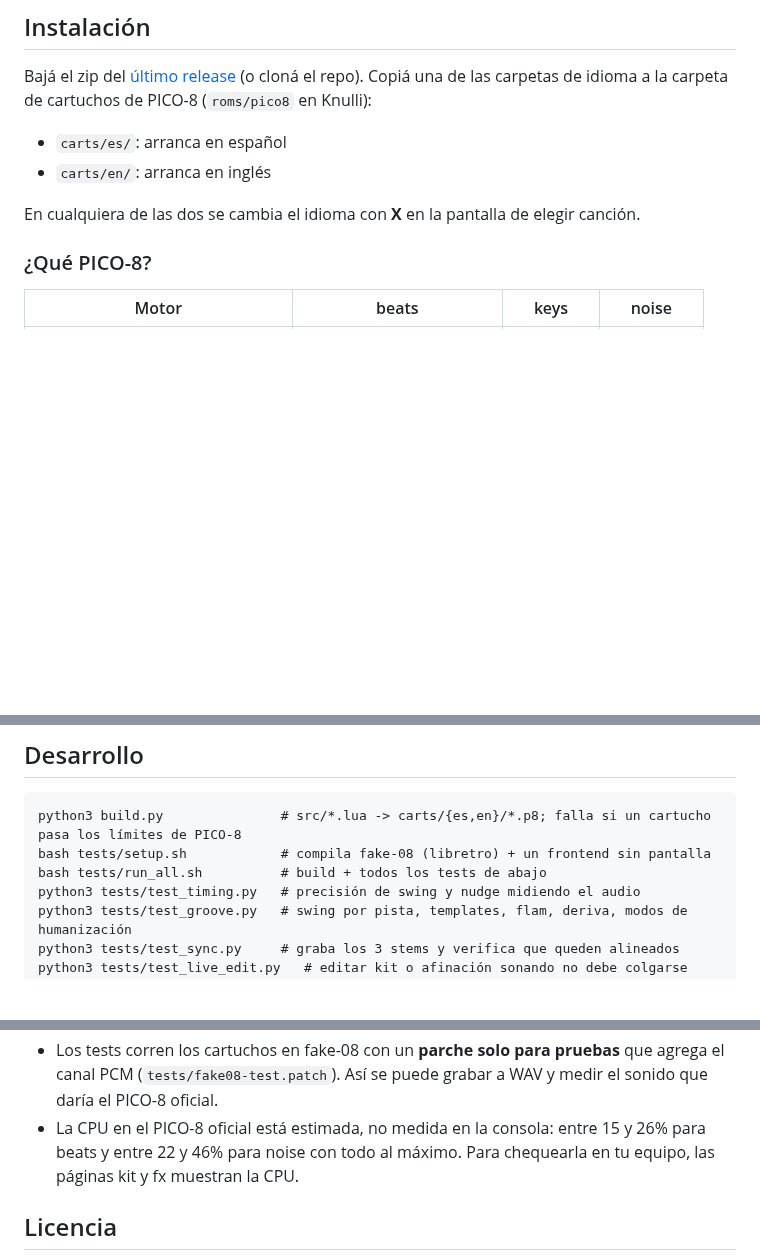
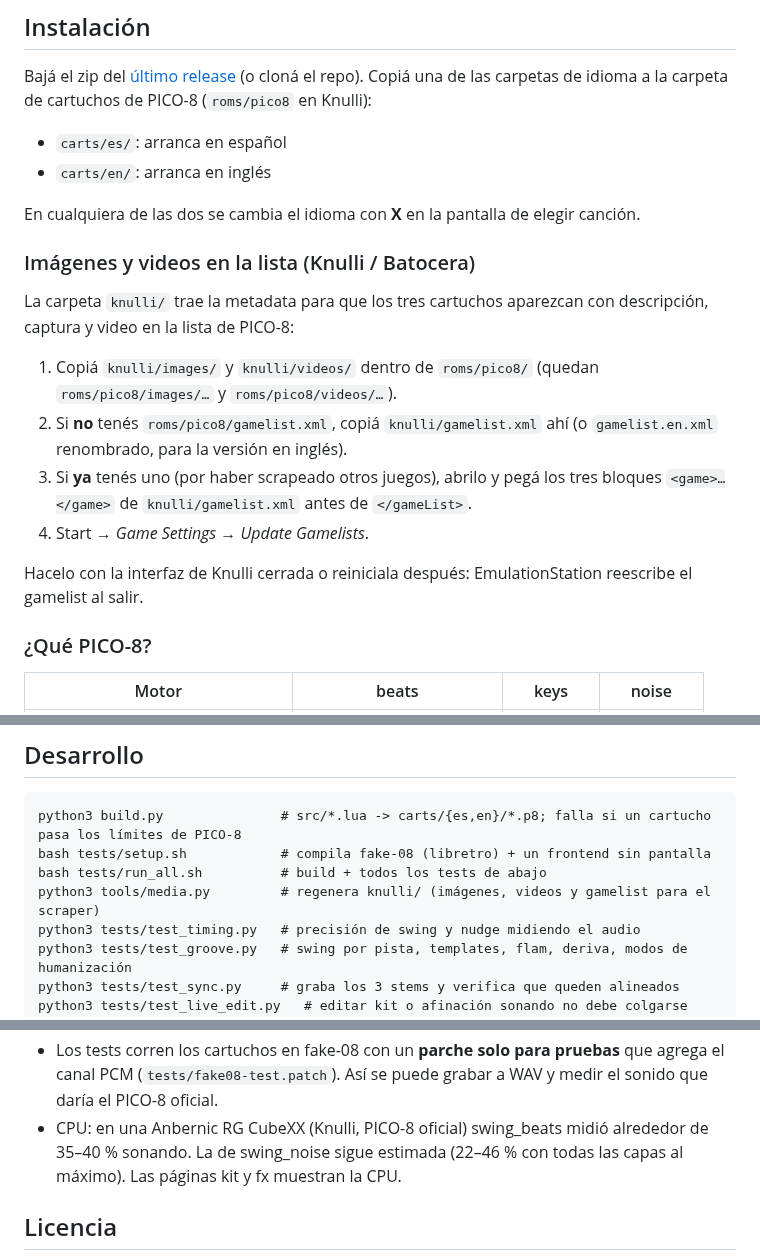
Before and after one commit to santiago-giordano/swing_pico8, a Markdown page: README.es.md, 3 parts joined by grey strips. Rendered like a GitHub page; blank space fills up the shorter version.

Commit message:
Scraper media for Knulli/Batocera (gamelist, images, videos) and first hardware CPU figure

```diff
--- a/README.es.md
+++ b/README.es.md
@@ -41,6 +41,17 @@ Bajá el zip del [último release](https://github.com/santiago-giordano/swing_pi
 - `carts/en/`: arranca en inglés
 
 En cualquiera de las dos se cambia el idioma con **X** en la pantalla de elegir canción.
+
+### Imágenes y videos en la lista (Knulli / Batocera)
+
+La carpeta `knulli/` trae la metadata para que los tres cartuchos aparezcan con descripción, captura y video en la lista de PICO-8:
+
+1. Copiá `knulli/images/` y `knulli/videos/` dentro de `roms/pico8/` (quedan `roms/pico8/images/…` y `roms/pico8/videos/…`).
+2. Si **no** tenés `roms/pico8/gamelist.xml`, copiá `knulli/gamelist.xml` ahí (o `gamelist.en.xml` renombrado, para la versión en inglés).
+3. Si **ya** tenés uno (por haber scrapeado otros juegos), abrilo y pegá los tres bloques `<game>…</game>` de `knulli/gamelist.xml` antes de `</gameList>`.
+4. Start → *Game Settings → Update Gamelists*.
+
+Hacelo con la interfaz de Knulli cerrada o reiniciala después: EmulationStation reescribe el gamelist al salir.
 
 ### ¿Qué PICO-8?
 
@@ -99,6 +110,7 @@ Keys y noise siguen el swing de la canción; el ducking de noise sigue el timing
 python3 build.py               # src/*.lua -> carts/{es,en}/*.p8; falla si un cartucho pasa los límites de PICO-8
 bash tests/setup.sh            # compila fake-08 (libretro) + un frontend sin pantalla
 bash tests/run_all.sh          # build + todos los tests de abajo
+python3 tools/media.py         # regenera knulli/ (imágenes, videos y gamelist para el scraper)
 python3 tests/test_timing.py   # precisión de swing y nudge midiendo el audio
 python3 tests/test_groove.py   # swing por pista, templates, flam, deriva, modos de humanización
 python3 tests/test_sync.py     # graba los 3 stems y verifica que queden alineados
@@ -109,7 +121,7 @@ python3 tests/screens.py       # capturas de todas las páginas -> docs/
 - La CI (GitHub Actions) corre el chequeo de build y todos los tests en cada push. Al subir un tag `v*` se publica un release con el zip de cartuchos y la entrada correspondiente del CHANGELOG.
 - `src/core.lua` es común a los tres cartuchos: canción, secuenciador, reloj de audio, input, páginas y paleta.
 - Los tests corren los cartuchos en fake-08 con un **parche solo para pruebas** que agrega el canal PCM (`tests/fake08-test.patch`). Así se puede grabar a WAV y medir el sonido que daría el PICO-8 oficial.
-- La CPU en el PICO-8 oficial está estimada, no medida en la consola: entre 15 y 26% para beats y entre 22 y 46% para noise con todo al máximo. Para chequearla en tu equipo, las páginas kit y fx muestran la CPU.
+- CPU: en una Anbernic RG CubeXX (Knulli, PICO-8 oficial) swing_beats midió alrededor de 35–40 % sonando. La de swing_noise sigue estimada (22–46 % con todas las capas al máximo). Las páginas kit y fx muestran la CPU.
 
 ## Licencia
 
```
Also changed, not shown: CHANGELOG.md (+9 -0 lines), README.md (+13 -1 lines), knulli/images/swing_beats-image.png (added), knulli/images/swing_beats-thumb.png (added), knulli/images/swing_keys-image.png (added), knulli/images/swing_keys-thumb.png (added), knulli/images/swing_noise-image.png (added), knulli/images/swing_noise-thumb.png (added), 7 other files.
